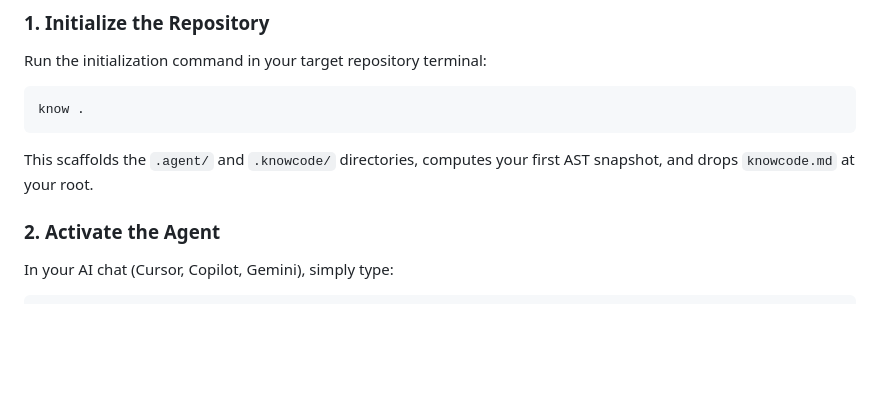
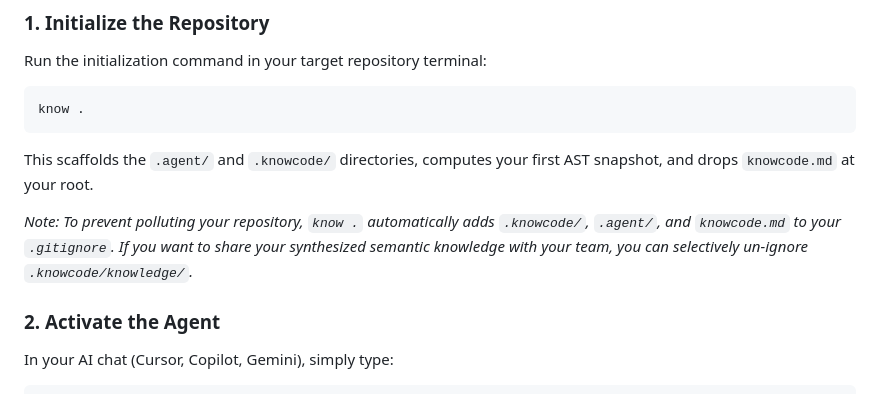
Before and after one commit to knowiki/knowcode, a Markdown page: README.md, the part around the change. GitHub-like rendering; blank space fills up the shorter version.

Commit message:
smol readme change

````diff
--- a/README.md
+++ b/README.md
@@ -83,6 +83,8 @@ know .
 ```
 This scaffolds the `.agent/` and `.knowcode/` directories, computes your first AST snapshot, and drops `knowcode.md` at your root.
 
+*Note: To prevent polluting your repository, `know .` automatically adds `.knowcode/`, `.agent/`, and `knowcode.md` to your `.gitignore`. If you want to share your synthesized semantic knowledge with your team, you can selectively un-ignore `.knowcode/knowledge/`.*
+
 ### 2. Activate the Agent
 In your AI chat (Cursor, Copilot, Gemini), simply type:
 ```text
````
